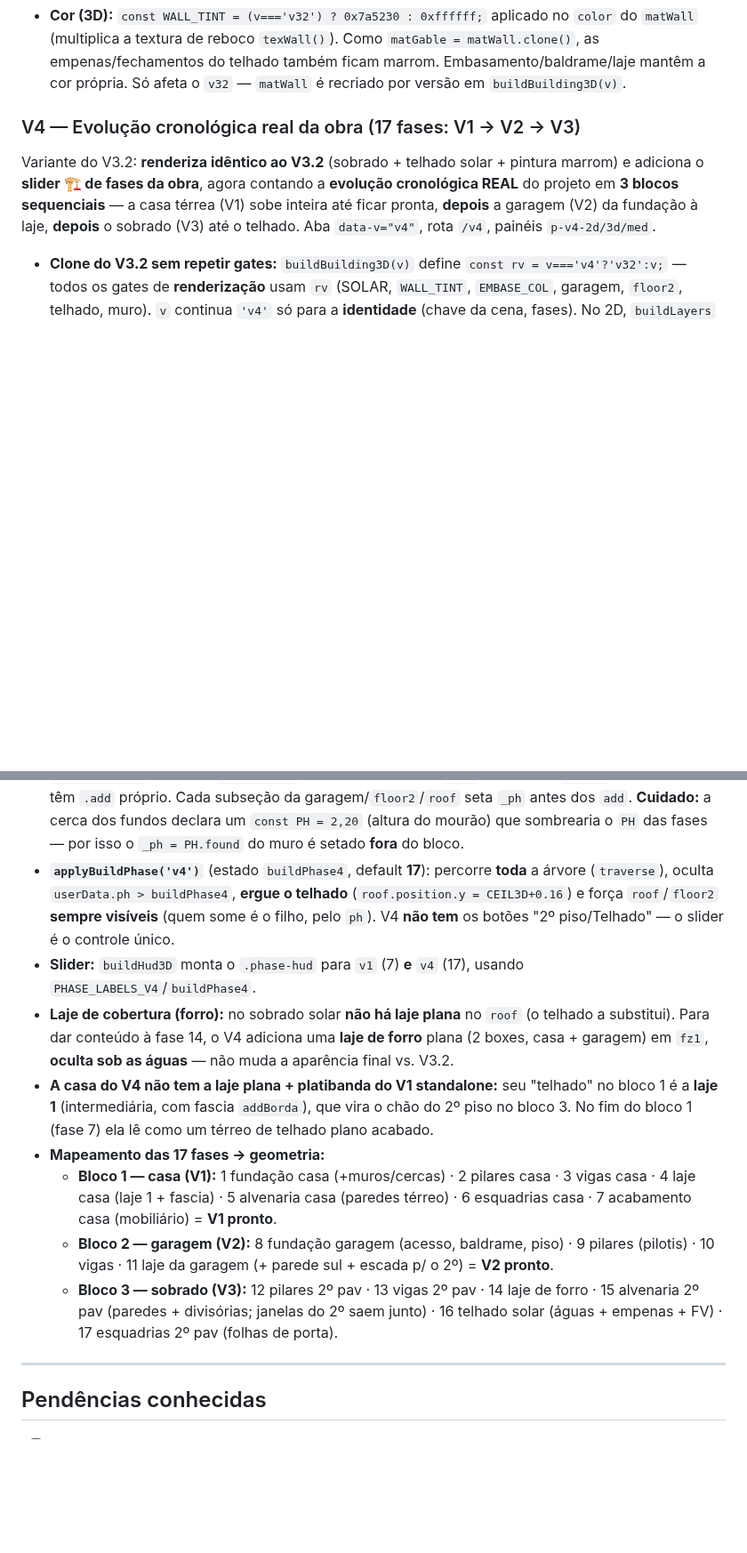
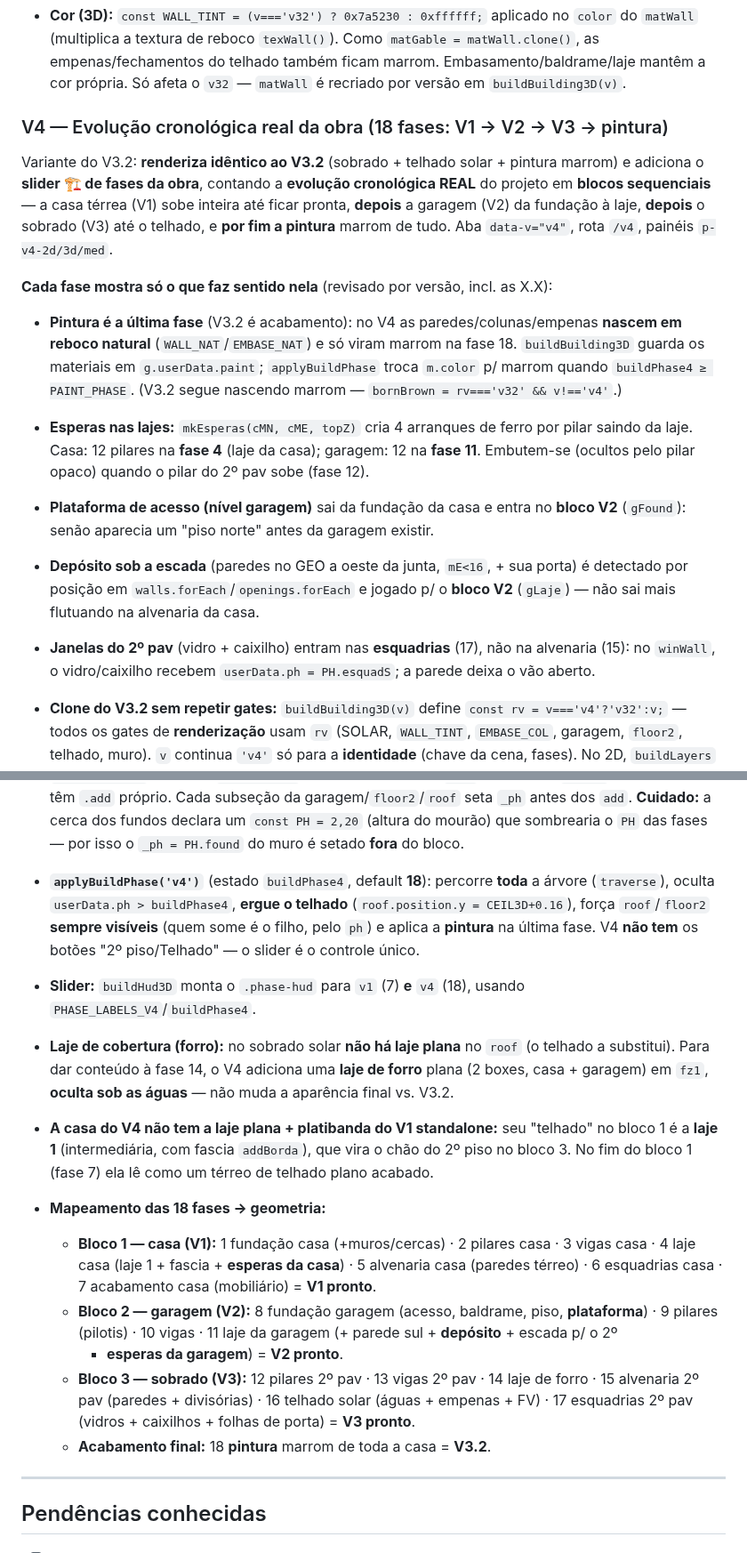
Before and after one commit to FernandoHeisser/plantas, a Markdown page: CLAUDE.md, 2 parts joined by grey strips. Shown at 89% size. GitHub-like rendering; blank space fills up the shorter version.

Commit message:
docs: CLAUDE.md — V4 com 18 fases (pintura final, esperas, deposito/plataforma no V2)
Co-Authored-By: Claude Opus 4.8 <noreply@anthropic.com>

```diff
--- a/CLAUDE.md
+++ b/CLAUDE.md
@@ -856,13 +856,29 @@ aceita `v31` também aceita `v32` (incl. `SOLAR` e o `noun` do botão "Telhado")
   empenas/fechamentos do telhado também ficam marrom. Embasamento/baldrame/laje mantêm a cor própria.
   Só afeta o `v32` — `matWall` é recriado por versão em `buildBuilding3D(v)`.
 
-### V4 — Evolução cronológica real da obra (17 fases: V1 → V2 → V3)
+### V4 — Evolução cronológica real da obra (18 fases: V1 → V2 → V3 → pintura)
 
 Variante do V3.2: **renderiza idêntico ao V3.2** (sobrado + telhado solar + pintura marrom) e
-adiciona o **slider 🏗 de fases da obra**, agora contando a **evolução cronológica REAL** do
-projeto em **3 blocos sequenciais** — a casa térrea (V1) sobe inteira até ficar pronta, **depois**
-a garagem (V2) da fundação à laje, **depois** o sobrado (V3) até o telhado. Aba `data-v="v4"`,
-rota `/v4`, painéis `p-v4-2d/3d/med`.
+adiciona o **slider 🏗 de fases da obra**, contando a **evolução cronológica REAL** do projeto em
+**blocos sequenciais** — a casa térrea (V1) sobe inteira até ficar pronta, **depois** a garagem (V2)
+da fundação à laje, **depois** o sobrado (V3) até o telhado, e **por fim a pintura** marrom de tudo.
+Aba `data-v="v4"`, rota `/v4`, painéis `p-v4-2d/3d/med`.
+
+**Cada fase mostra só o que faz sentido nela** (revisado por versão, incl. as X.X):
+- **Pintura é a última fase** (V3.2 é acabamento): no V4 as paredes/colunas/empenas **nascem em
+  reboco natural** (`WALL_NAT`/`EMBASE_NAT`) e só viram marrom na fase 18. `buildBuilding3D` guarda
+  os materiais em `g.userData.paint`; `applyBuildPhase` troca `m.color` p/ marrom quando
+  `buildPhase4 ≥ PAINT_PHASE`. (V3.2 segue nascendo marrom — `bornBrown = rv==='v32' && v!=='v4'`.)
+- **Esperas nas lajes:** `mkEsperas(cMN, cME, topZ)` cria 4 arranques de ferro por pilar saindo da
+  laje. Casa: 12 pilares na **fase 4** (laje da casa); garagem: 12 na **fase 11**. Embutem-se
+  (ocultos pelo pilar opaco) quando o pilar do 2º pav sobe (fase 12).
+- **Plataforma de acesso (nível garagem)** sai da fundação da casa e entra no **bloco V2** (`gFound`):
+  senão aparecia um "piso norte" antes da garagem existir.
+- **Depósito sob a escada** (paredes no GEO a oeste da junta, `mE<16`, + sua porta) é detectado por
+  posição em `walls.forEach`/`openings.forEach` e jogado p/ o **bloco V2** (`gLaje`) — não sai mais
+  flutuando na alvenaria da casa.
+- **Janelas do 2º pav** (vidro + caixilho) entram nas **esquadrias** (17), não na alvenaria (15):
+  no `winWall`, o vidro/caixilho recebem `userData.ph = PH.esquadS`; a parede deixa o vão aberto.
 
 - **Clone do V3.2 sem repetir gates:** `buildBuilding3D(v)` define `const rv = v==='v4'?'v32':v;`
   — todos os gates de **renderização** usam `rv` (SOLAR, `WALL_TINT`, `EMBASE_COL`, garagem,
@@ -876,11 +892,12 @@ rota `/v4`, painéis `p-v4-2d/3d/med`.
   (2º pav), que têm `.add` próprio. Cada subseção da garagem/`floor2`/`roof` seta `_ph` antes
   dos `add`. **Cuidado:** a cerca dos fundos declara um `const PH = 2,20` (altura do mourão) que
   sombrearia o `PH` das fases — por isso o `_ph = PH.found` do muro é setado **fora** do bloco.
-- **`applyBuildPhase('v4')`** (estado `buildPhase4`, default **17**): percorre **toda** a árvore
+- **`applyBuildPhase('v4')`** (estado `buildPhase4`, default **18**): percorre **toda** a árvore
   (`traverse`), oculta `userData.ph > buildPhase4`, **ergue o telhado** (`roof.position.y =
-  CEIL3D+0.16`) e força `roof`/`floor2` **sempre visíveis** (quem some é o filho, pelo `ph`).
-  V4 **não tem** os botões "2º piso/Telhado" — o slider é o controle único.
-- **Slider:** `buildHud3D` monta o `.phase-hud` para `v1` (7) **e** `v4` (17), usando
+  CEIL3D+0.16`), força `roof`/`floor2` **sempre visíveis** (quem some é o filho, pelo `ph`) e
+  aplica a **pintura** na última fase. V4 **não tem** os botões "2º piso/Telhado" — o slider é o
+  controle único.
+- **Slider:** `buildHud3D` monta o `.phase-hud` para `v1` (7) **e** `v4` (18), usando
   `PHASE_LABELS_V4`/`buildPhase4`.
 - **Laje de cobertura (forro):** no sobrado solar **não há laje plana** no `roof` (o telhado a
   substitui). Para dar conteúdo à fase 14, o V4 adiciona uma **laje de forro** plana (2 boxes,
@@ -888,15 +905,17 @@ rota `/v4`, painéis `p-v4-2d/3d/med`.
 - **A casa do V4 não tem a laje plana + platibanda do V1 standalone:** seu "telhado" no bloco 1 é
   a **laje 1** (intermediária, com fascia `addBorda`), que vira o chão do 2º piso no bloco 3. No
   fim do bloco 1 (fase 7) ela lê como um térreo de telhado plano acabado.
-- **Mapeamento das 17 fases → geometria:**
+- **Mapeamento das 18 fases → geometria:**
   - **Bloco 1 — casa (V1):** 1 fundação casa (+muros/cercas) · 2 pilares casa · 3 vigas casa ·
-    4 laje casa (laje 1 + fascia) · 5 alvenaria casa (paredes térreo) · 6 esquadrias casa ·
-    7 acabamento casa (mobiliário) = **V1 pronto**.
-  - **Bloco 2 — garagem (V2):** 8 fundação garagem (acesso, baldrame, piso) · 9 pilares (pilotis) ·
-    10 vigas · 11 laje da garagem (+ parede sul + escada p/ o 2º) = **V2 pronto**.
+    4 laje casa (laje 1 + fascia + **esperas da casa**) · 5 alvenaria casa (paredes térreo) ·
+    6 esquadrias casa · 7 acabamento casa (mobiliário) = **V1 pronto**.
+  - **Bloco 2 — garagem (V2):** 8 fundação garagem (acesso, baldrame, piso, **plataforma**) ·
+    9 pilares (pilotis) · 10 vigas · 11 laje da garagem (+ parede sul + **depósito** + escada p/ o 2º
+    + **esperas da garagem**) = **V2 pronto**.
   - **Bloco 3 — sobrado (V3):** 12 pilares 2º pav · 13 vigas 2º pav · 14 laje de forro ·
-    15 alvenaria 2º pav (paredes + divisórias; janelas do 2º saem junto) · 16 telhado solar
-    (águas + empenas + FV) · 17 esquadrias 2º pav (folhas de porta).
+    15 alvenaria 2º pav (paredes + divisórias) · 16 telhado solar (águas + empenas + FV) ·
+    17 esquadrias 2º pav (vidros + caixilhos + folhas de porta) = **V3 pronto**.
+  - **Acabamento final:** 18 **pintura** marrom de toda a casa = **V3.2**.
 
 ---
 
```
Also changed, not shown: other parts of CLAUDE.md (+1 -1 lines).
